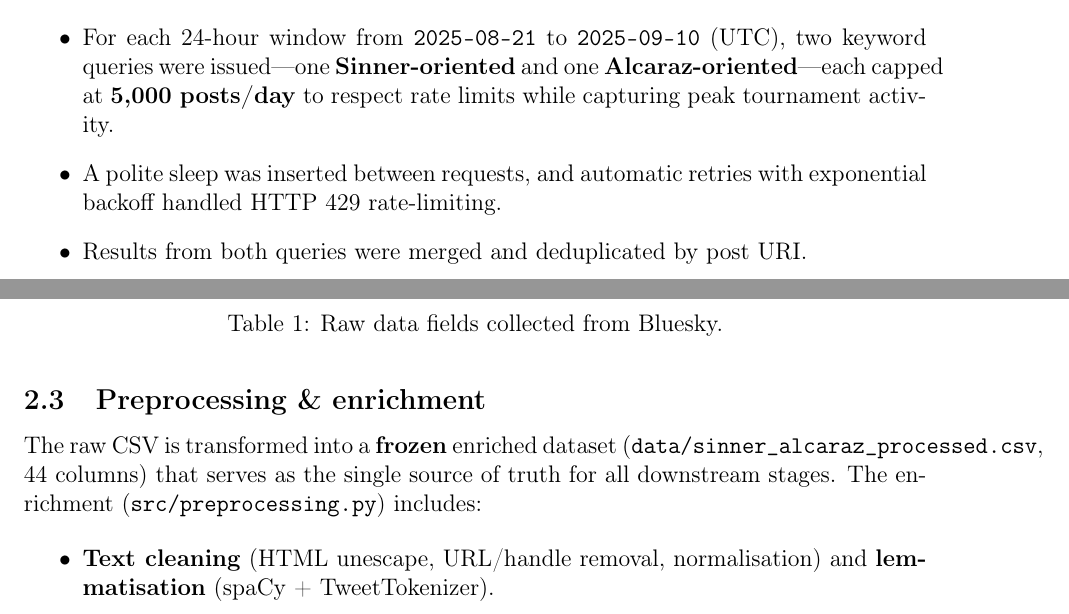
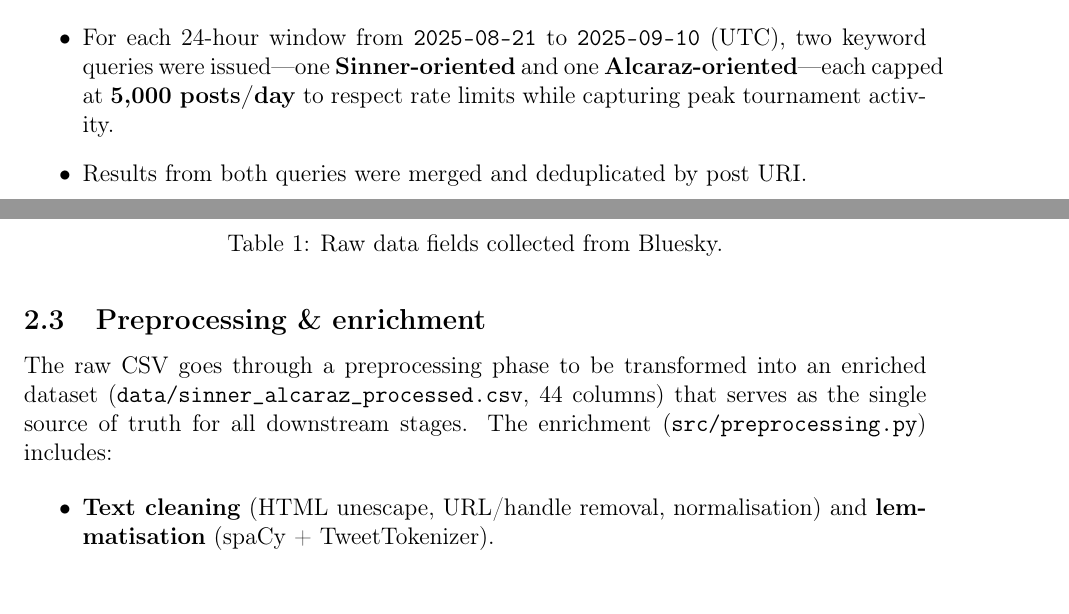
Before and after one commit to brusati04/bluesky-sinner-alcaraz-analysis, a LaTeX paper (report/report.tex): two parts of pages 3 and 4 of 14, joined at a grey line, cut so that both start at the same text. Compiled offline with pdfLaTeX.

```diff
--- a/report/report.tex
+++ b/report/report.tex
@@ -92,8 +92,6 @@
     keyword queries were issued---one \textbf{Sinner-oriented} and one
     \textbf{Alcaraz-oriented}---each capped at \textbf{5{,}000 posts/day} to respect rate limits
     while capturing peak tournament activity.
-    \item A polite sleep was inserted between requests, and automatic retries with exponential
-    backoff handled HTTP 429 rate-limiting.
     \item Results from both queries were merged and deduplicated by post URI.
 \end{itemize}
 
@@ -126,7 +124,7 @@
 
 \subsection{Preprocessing \& enrichment}
 
-The raw CSV is transformed into a \textbf{frozen} enriched dataset
+The raw CSV goes through a preprocessing phase to be transformed into an enriched dataset
 (\texttt{data/sinner\_alcaraz\_processed.csv}, 44 columns) that serves as the single source of
 truth for all downstream stages. The enrichment (\texttt{src/preprocessing.py}) includes:
 
```
Also changed, not shown: 8 other files.
